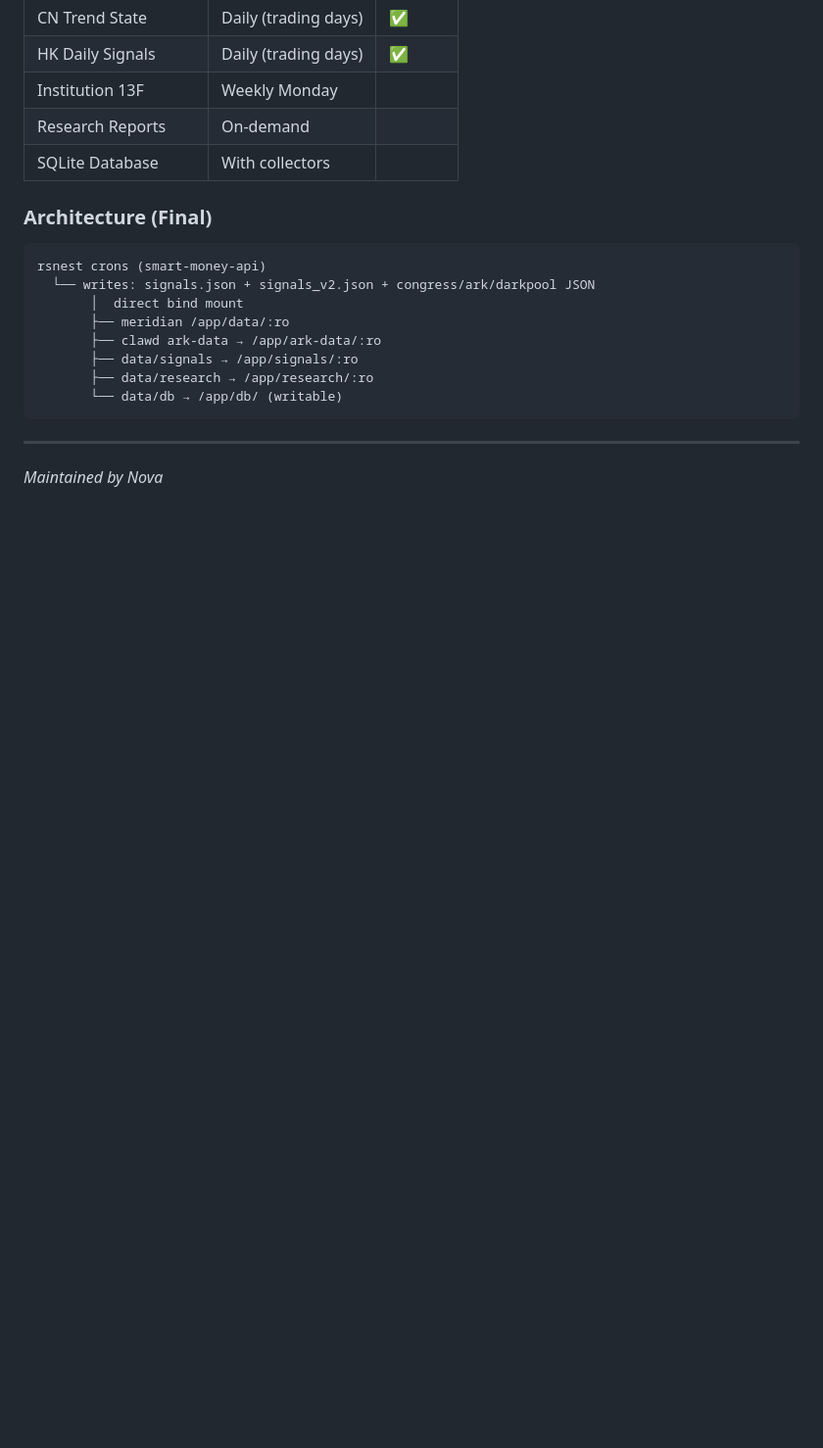
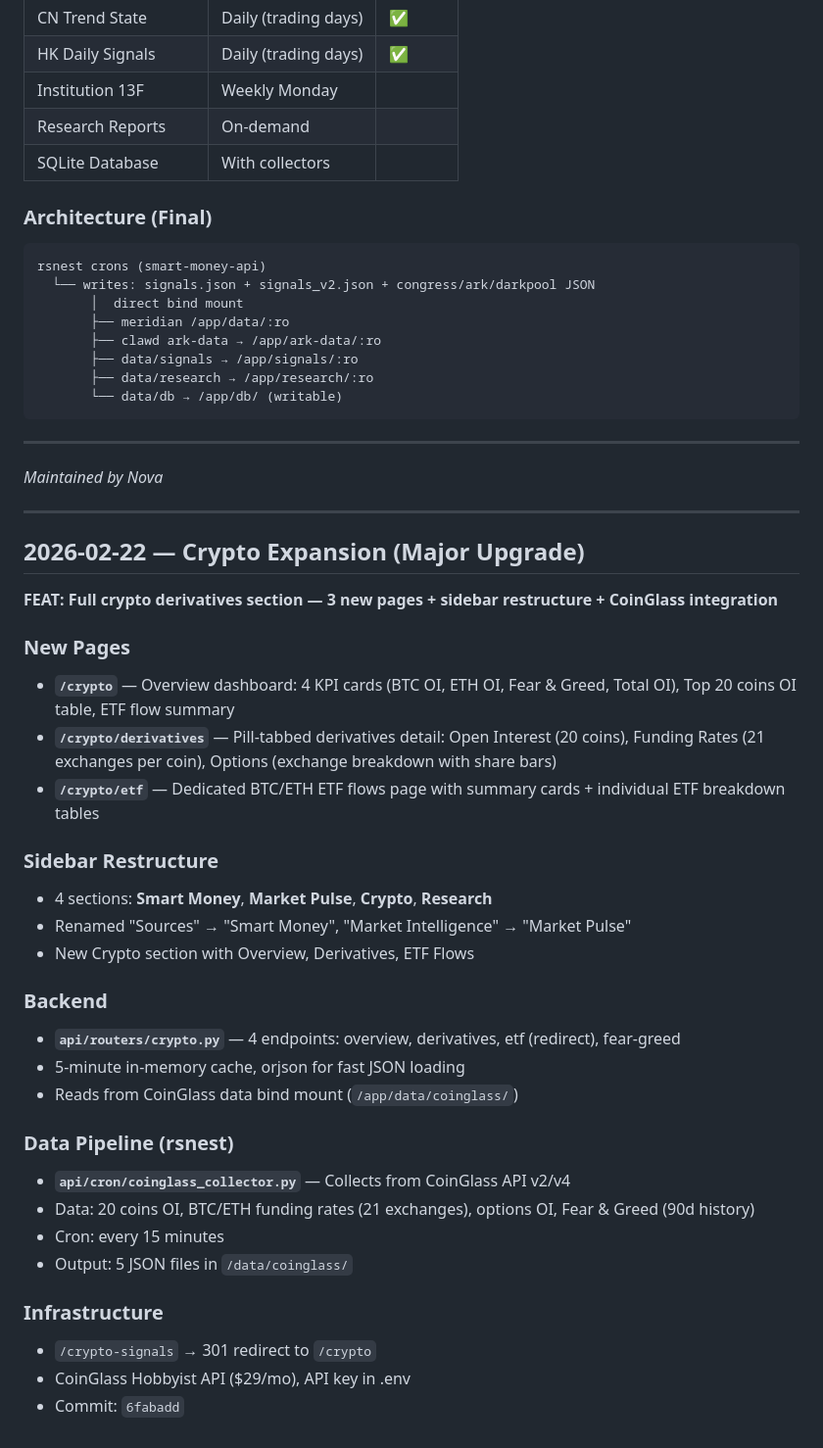
Before and after one commit to himraven/meridian, a Markdown page: CHANGELOG.md, the part around the change. Shown at 98% size. GitHub-like rendering; blank space fills up the shorter version.

Commit message:
docs: changelog for crypto expansion

```diff
--- a/CHANGELOG.md
+++ b/CHANGELOG.md
@@ -289,3 +289,35 @@ rsnest crons (smart-money-api)
 ---
 
 *Maintained by Nova*
+
+---
+
+## 2026-02-22 — Crypto Expansion (Major Upgrade)
+
+**FEAT: Full crypto derivatives section — 3 new pages + sidebar restructure + CoinGlass integration**
+
+### New Pages
+- **`/crypto`** — Overview dashboard: 4 KPI cards (BTC OI, ETH OI, Fear & Greed, Total OI), Top 20 coins OI table, ETF flow summary
+- **`/crypto/derivatives`** — Pill-tabbed derivatives detail: Open Interest (20 coins), Funding Rates (21 exchanges per coin), Options (exchange breakdown with share bars)
+- **`/crypto/etf`** — Dedicated BTC/ETH ETF flows page with summary cards + individual ETF breakdown tables
+
+### Sidebar Restructure
+- 4 sections: **Smart Money**, **Market Pulse**, **Crypto**, **Research**
+- Renamed "Sources" → "Smart Money", "Market Intelligence" → "Market Pulse"
+- New Crypto section with Overview, Derivatives, ETF Flows
+
+### Backend
+- **`api/routers/crypto.py`** — 4 endpoints: overview, derivatives, etf (redirect), fear-greed
+- 5-minute in-memory cache, orjson for fast JSON loading
+- Reads from CoinGlass data bind mount (`/app/data/coinglass/`)
+
+### Data Pipeline (rsnest)
+- **`api/cron/coinglass_collector.py`** — Collects from CoinGlass API v2/v4
+- Data: 20 coins OI, BTC/ETH funding rates (21 exchanges), options OI, Fear & Greed (90d history)
+- Cron: every 15 minutes
+- Output: 5 JSON files in `/data/coinglass/`
+
+### Infrastructure
+- `/crypto-signals` → 301 redirect to `/crypto`
+- CoinGlass Hobbyist API ($29/mo), API key in .env
+- Commit: `6fabadd`
```
